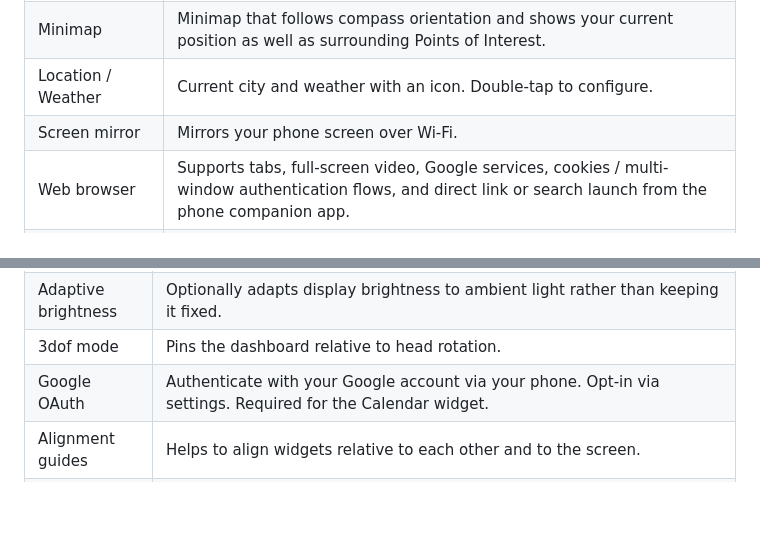
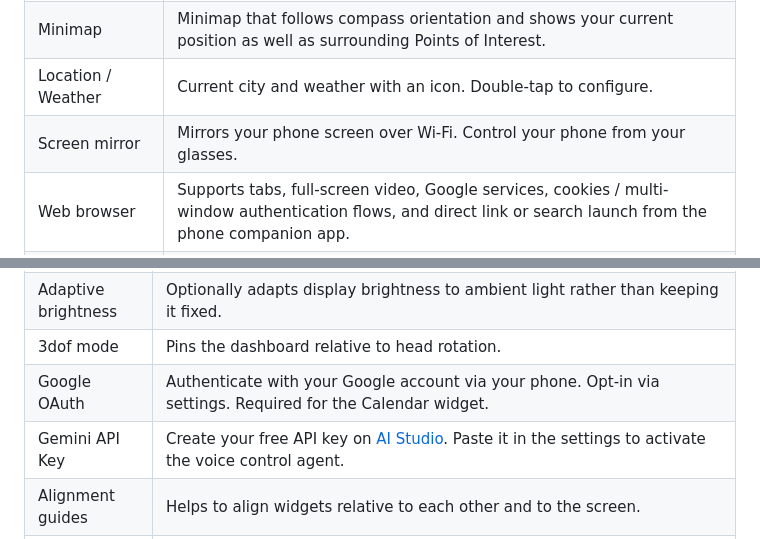
Before and after one commit to TheophileGaudin/Everyday, a Markdown page: README.md, 2 parts joined by grey strips. Rendered like a GitHub page; blank space fills up the shorter version.

Commit message:
Update README.md
Update readme for 1.0.0 release

```diff
--- a/README.md
+++ b/README.md
@@ -16,7 +16,7 @@ Everyday also includes a configurable hover shortcut control, "the lemon", for q
 | Time / Date / Battery | Time, date, and phone / glasses battery. Double-tap to configure what's shown.                                                                                                                                                                                                                               |
 | Minimap               | Minimap that follows compass orientation and shows your current position as well as surrounding Points of Interest.                                                                                                                                                                                                                                           |
 | Location / Weather    | Current city and weather with an icon. Double-tap to configure.                                                                                                                                                                                                                                              |
-| Screen mirror         | Mirrors your phone screen over Wi-Fi.                                                                                                                                                                                                                                                                        |
+| Screen mirror         | Mirrors your phone screen over Wi-Fi. Control your phone from your glasses.                                                                                                                                                                                                                                                                       |
 | Web browser           | Supports tabs, full-screen video, Google services, cookies / multi-window authentication flows, and direct link or search launch from the phone companion app.                                                                                                                                               |
 | Text editor           | Text can be formatted and arranged in columns. Paste directly from your phone clipboard.                                                                                                                                                                                                                     |
 | File browser          | Open an image from phone or glasses storage. On the glasses, also open pdfs and videos.                                                                                                                                                                                                                                                                |
@@ -38,6 +60,7 @@ Everyday also includes a configurable hover shortcut control, "the lemon", for q
 | Adaptive brightness | Optionally adapts display brightness to ambient light rather than keeping it fixed.                                                                                                                                       |
 | 3dof mode           | Pins the dashboard relative to head rotation.                                                                                                                                                                             |
 | Google OAuth        | Authenticate with your Google account via your phone. Opt-in via settings. Required for the Calendar widget.                                                                                                              |
+| Gemini API Key        | Create your free API key on [AI Studio](https://aistudio.google.com/api-keys). Paste it in the settings to activate the voice control agent.                                                                                                              |
 | Alignment guides    | Helps to align widgets relative to each other and to the screen.                                                                                                                                                          |
 | System of units     | Auto-detects the default system of units based on your location. Temperature and speed can be configured individually, or the app can be forced to Metric or Imperial.                                              |
 
```
Also changed, not shown: other parts of README.md (+22 -0 lines).
